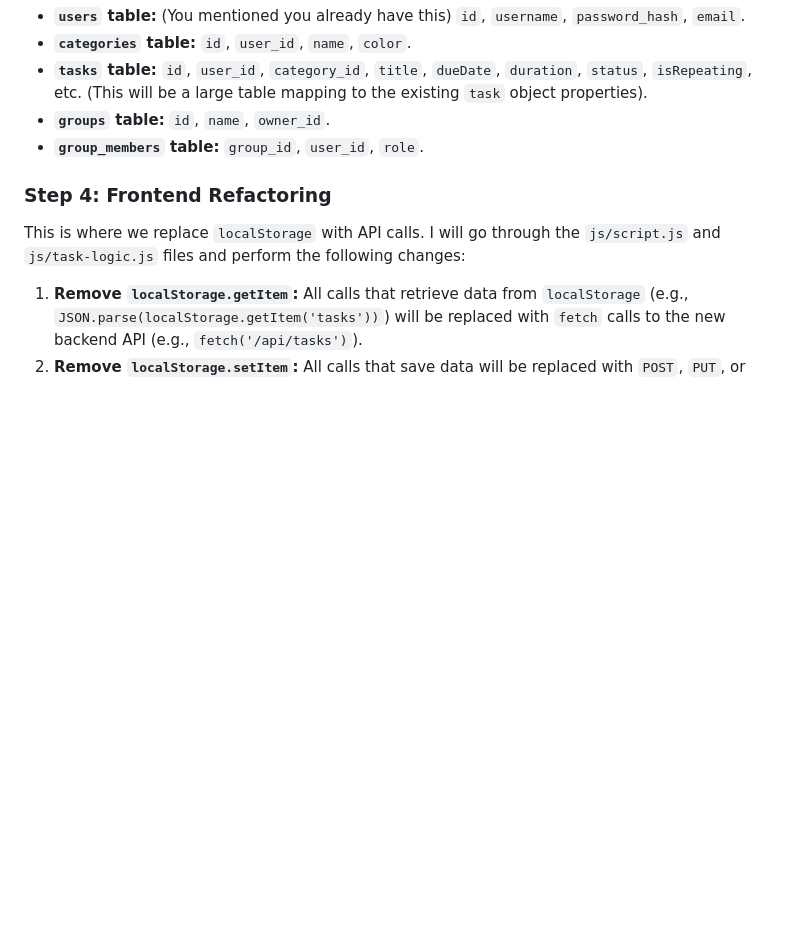
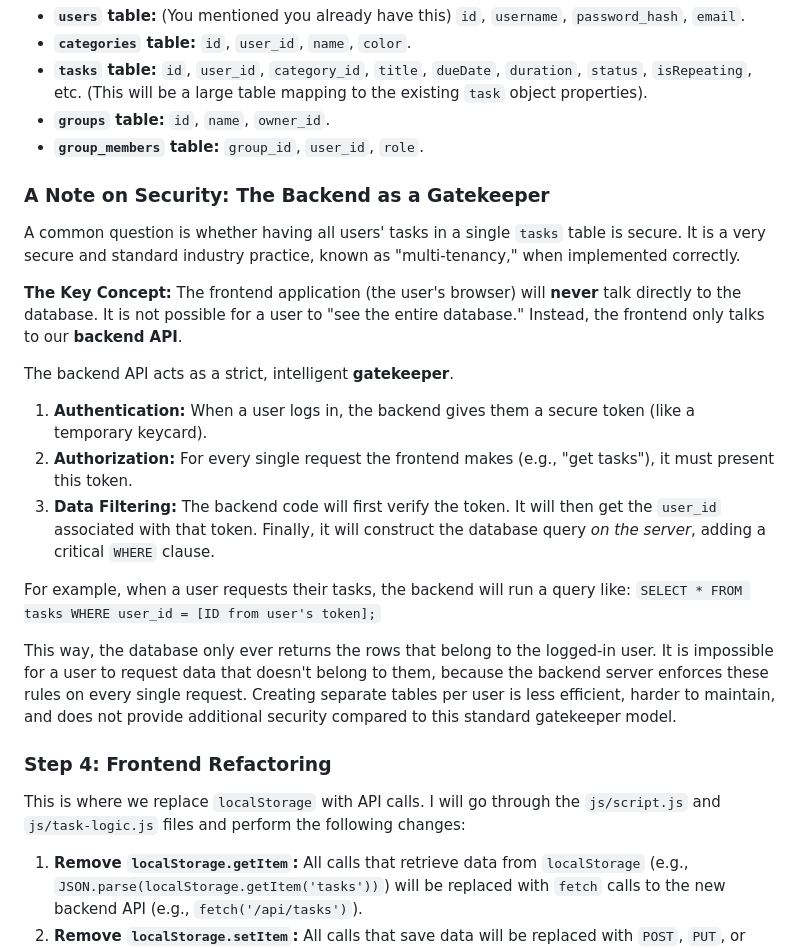
Before and after one commit to rgschmidt14/KBLegend, a Markdown page: DATABASE_MIGRATION.md, the part around the change. GitHub-like rendering; blank space fills up the shorter version.

Commit message:
docs: Add security model to migration guide
Adds a new section to the DATABASE_MIGRATION.md file explaining the security of a multi-tenant architecture.

This section details the role of the backend API as a secure gatekeeper that enforces data access rules, ensuring users can only access their own data.

```diff
--- a/DATABASE_MIGRATION.md
+++ b/DATABASE_MIGRATION.md
@@ -79,6 +79,23 @@ I will provide you with a SQL script to create the necessary tables in your Host
 *   **`groups` table:** `id`, `name`, `owner_id`.
 *   **`group_members` table:** `group_id`, `user_id`, `role`.
 
+### **A Note on Security: The Backend as a Gatekeeper**
+
+A common question is whether having all users' tasks in a single `tasks` table is secure. It is a very secure and standard industry practice, known as "multi-tenancy," when implemented correctly.
+
+**The Key Concept:** The frontend application (the user's browser) will **never** talk directly to the database. It is not possible for a user to "see the entire database." Instead, the frontend only talks to our **backend API**.
+
+The backend API acts as a strict, intelligent **gatekeeper**.
+
+1.  **Authentication:** When a user logs in, the backend gives them a secure token (like a temporary keycard).
+2.  **Authorization:** For every single request the frontend makes (e.g., "get tasks"), it must present this token.
+3.  **Data Filtering:** The backend code will first verify the token. It will then get the `user_id` associated with that token. Finally, it will construct the database query *on the server*, adding a critical `WHERE` clause.
+
+For example, when a user requests their tasks, the backend will run a query like:
+`SELECT * FROM tasks WHERE user_id = [ID from user's token];`
+
+This way, the database only ever returns the rows that belong to the logged-in user. It is impossible for a user to request data that doesn't belong to them, because the backend server enforces these rules on every single request. Creating separate tables per user is less efficient, harder to maintain, and does not provide additional security compared to this standard gatekeeper model.
+
 ### **Step 4: Frontend Refactoring**
 
 This is where we replace `localStorage` with API calls. I will go through the `js/script.js` and `js/task-logic.js` files and perform the following changes:
```
